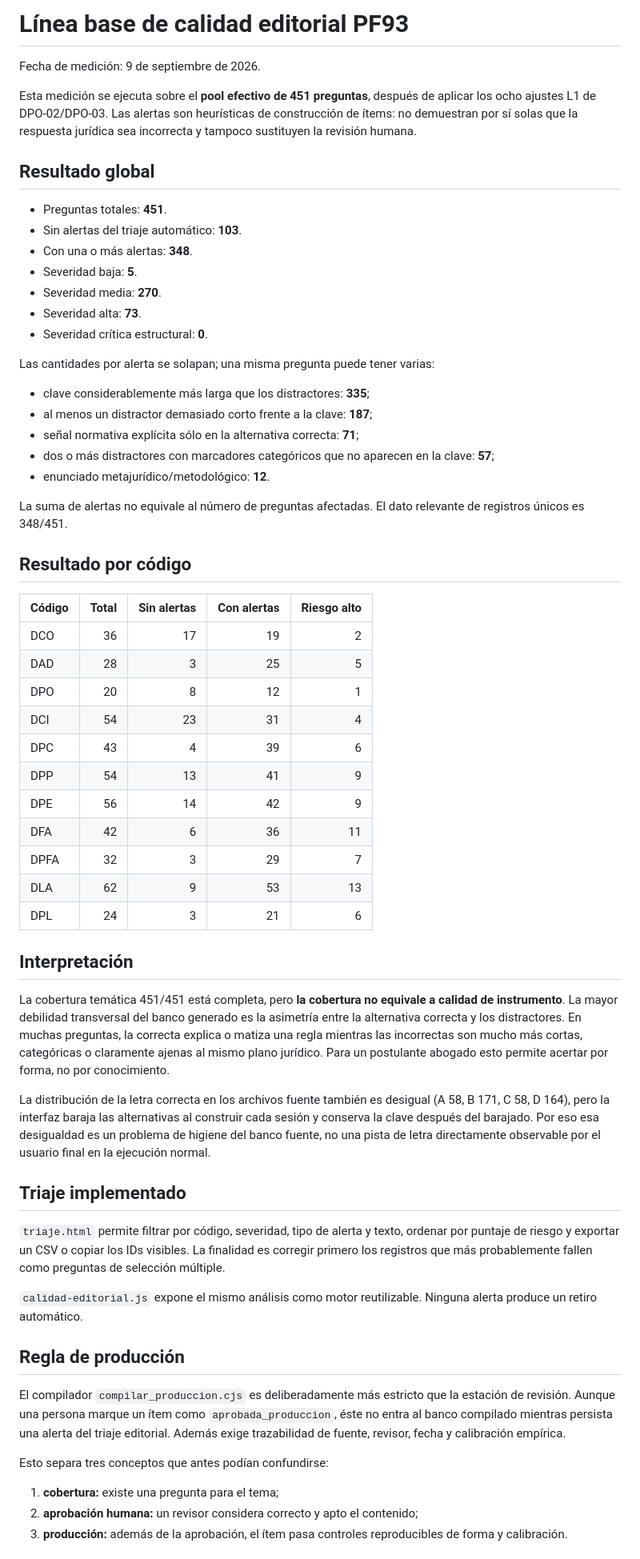
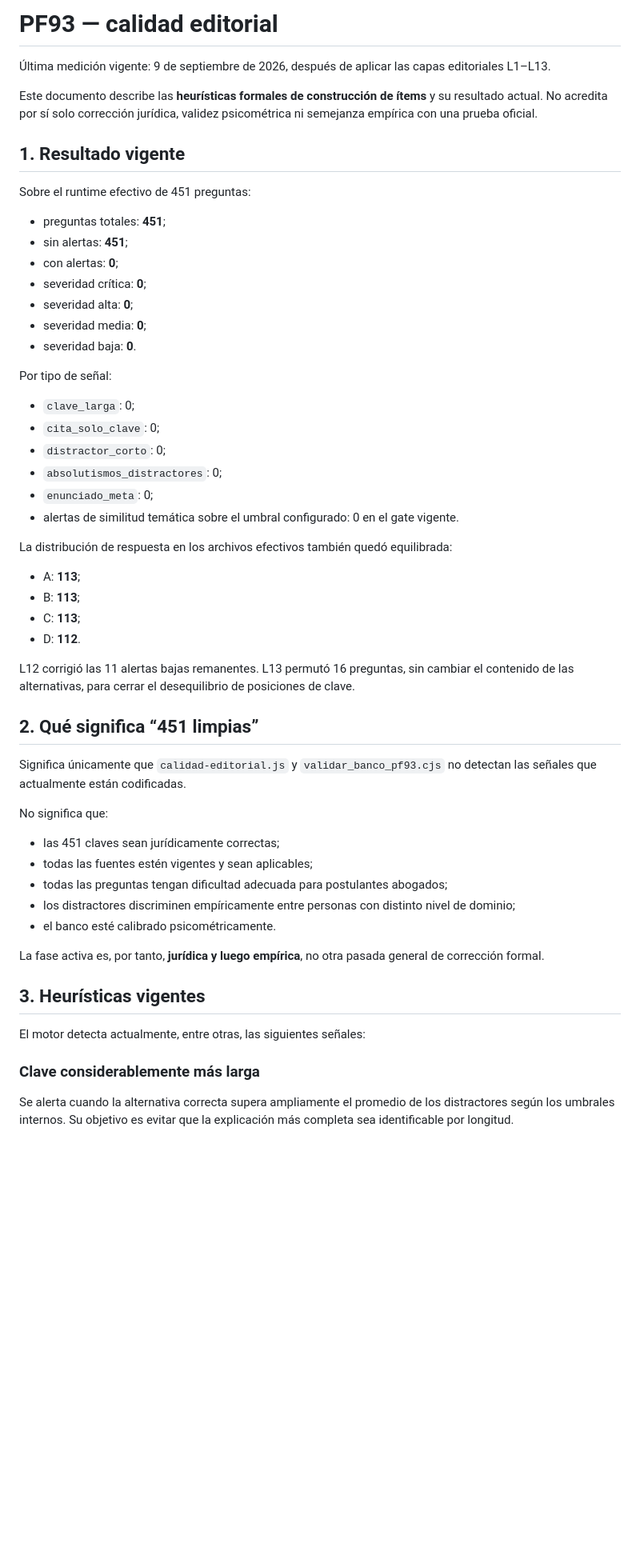
Before and after one commit to MatiGaete2023/matigaete2023.github.io, a Markdown page: pf93/CALIDAD_EDITORIAL.md, the part around one of its changes. Shown at 80% size. Drawn GitHub-style; blank space fills up the shorter version.

Commit message:
docs: update editorial quality report to clean post-L13 baseline

```diff
--- a/pf93/CALIDAD_EDITORIAL.md
+++ b/pf93/CALIDAD_EDITORIAL.md
@@ -1,64 +1,58 @@
-# Línea base de calidad editorial PF93
+# PF93 — calidad editorial
 
-Fecha de medición: 9 de septiembre de 2026.
+Última medición vigente: 9 de septiembre de 2026, después de aplicar las capas editoriales L1–L13.
 
-Esta medición se ejecuta sobre el **pool efectivo de 451 preguntas**, después de aplicar los ocho ajustes L1 de DPO-02/DPO-03. Las alertas son heurísticas de construcción de ítems: no demuestran por sí solas que la respuesta jurídica sea incorrecta y tampoco sustituyen la revisión humana.
+Este documento describe las **heurísticas formales de construcción de ítems** y su resultado actual. No acredita por sí solo corrección jurídica, validez psicométrica ni semejanza empírica con una prueba oficial.
 
-## Resultado global
+## 1. Resultado vigente
 
-- Preguntas totales: **451**.
-- Sin alertas del triaje automático: **103**.
-- Con una o más alertas: **348**.
-- Severidad baja: **5**.
-- Severidad media: **270**.
-- Severidad alta: **73**.
-- Severidad crítica estructural: **0**.
+Sobre el runtime efectivo de 451 preguntas:
 
-Las cantidades por alerta se solapan; una misma pregunta puede tener varias:
+- preguntas totales: **451**;
+- sin alertas: **451**;
+- con alertas: **0**;
+- severidad crítica: **0**;
+- severidad alta: **0**;
+- severidad media: **0**;
+- severidad baja: **0**.
 
-- clave considerablemente más larga que los distractores: **335**;
-- al menos un distractor demasiado corto frente a la clave: **187**;
-- señal normativa explícita sólo en la alternativa correcta: **71**;
-- dos o más distractores con marcadores categóricos que no aparecen en la clave: **57**;
-- enunciado metajurídico/metodológico: **12**.
+Por tipo de señal:
 
-La suma de alertas no equivale al número de preguntas afectadas. El dato relevante de registros únicos es 348/451.
+- `clave_larga`: 0;
+- `cita_solo_clave`: 0;
+- `distractor_corto`: 0;
+- `absolutismos_distractores`: 0;
+- `enunciado_meta`: 0;
+- alertas de similitud temática sobre el umbral configurado: 0 en el gate vigente.
 
-## Resultado por código
+La distribución de respuesta en los archivos efectivos también quedó equilibrada:
 
-| Código | Total | Sin alertas | Con alertas | Riesgo alto |
-|---|---:|---:|---:|---:|
-| DCO | 36 | 17 | 19 | 2 |
-| DAD | 28 | 3 | 25 | 5 |
-| DPO | 20 | 8 | 12 | 1 |
-| DCI | 54 | 23 | 31 | 4 |
-| DPC | 43 | 4 | 39 | 6 |
-| DPP | 54 | 13 | 41 | 9 |
-| DPE | 56 | 14 | 42 | 9 |
-| DFA | 42 | 6 | 36 | 11 |
-| DPFA | 32 | 3 | 29 | 7 |
-| DLA | 62 | 9 | 53 | 13 |
-| DPL | 24 | 3 | 21 | 6 |
+- A: **113**;
+- B: **113**;
+- C: **113**;
+- D: **112**.
 
-## Interpretación
+L12 corrigió las 11 alertas bajas remanentes. L13 permutó 16 preguntas, sin cambiar el contenido de las alternativas, para cerrar el desequilibrio de posiciones de clave.
 
-La cobertura temática 451/451 está completa, pero **la cobertura no equivale a calidad de instrumento**. La mayor debilidad transversal del banco generado es la asimetría entre la alternativa correcta y los distractores. En muchas preguntas, la correcta explica o matiza una regla mientras las incorrectas son mucho más cortas, categóricas o claramente ajenas al mismo plano jurídico. Para un postulante abogado esto permite acertar por forma, no por conocimiento.
+## 2. Qué significa “451 limpias”
 
-La distribución de la letra correcta en los archivos fuente también es desigual (A 58, B 171, C 58, D 164), pero la interfaz baraja las alternativas al construir cada sesión y conserva la clave después del barajado. Por eso esa desigualdad es un problema de higiene del banco fuente, no una pista de letra directamente observable por el usuario final en la ejecución normal.
+Significa únicamente que `calidad-editorial.js` y `validar_banco_pf93.cjs` no detectan las señales que actualmente están codificadas.
 
-## Triaje implementado
+No significa que:
 
-`triaje.html` permite filtrar por código, severidad, tipo de alerta y texto, ordenar por puntaje de riesgo y exportar un CSV o copiar los IDs visibles. La finalidad es corregir primero los registros que más probablemente fallen como preguntas de selección múltiple.
+- las 451 claves sean jurídicamente correctas;
+- todas las fuentes estén vigentes y sean aplicables;
+- todas las preguntas tengan dificultad adecuada para postulantes abogados;
+- los distractores discriminen empíricamente entre personas con distinto nivel de dominio;
+- el banco esté calibrado psicométricamente.
 
-`calidad-editorial.js` expone el mismo análisis como motor reutilizable. Ninguna alerta produce un retiro automático.
+La fase activa es, por tanto, **jurídica y luego empírica**, no otra pasada general de corrección formal.
 
-## Regla de producción
+## 3. Heurísticas vigentes
 
-El compilador `compilar_produccion.cjs` es deliberadamente más estricto que la estación de revisión. Aunque una persona marque un ítem como `aprobada_produccion`, éste no entra al banco compilado mientras persista una alerta del triaje editorial. Además exige trazabilidad de fuente, revisor, fecha y calibración empírica.
+El motor detecta actualmente, entre otras, las siguientes señales:
 
-Esto separa tres conceptos que antes podían confundirse:
+### Clave considerablemente más larga
 
-1. **cobertura:** existe una pregunta para el tema;
-2. **aprobación humana:** un revisor considera correcto y apto el contenido;
-3. **producción:** además de la aprobación, el ítem pasa controles reproducibles de forma y calibración.
+Se alerta cuando la alternativa correcta supera ampliamente el promedio de los distractores según los umbrales internos. Su objetivo es evitar que la explicación más completa sea identificable por longitud.
 
```
Also changed, not shown: other parts of pf93/CALIDAD_EDITORIAL.md (+88 -9 lines).
